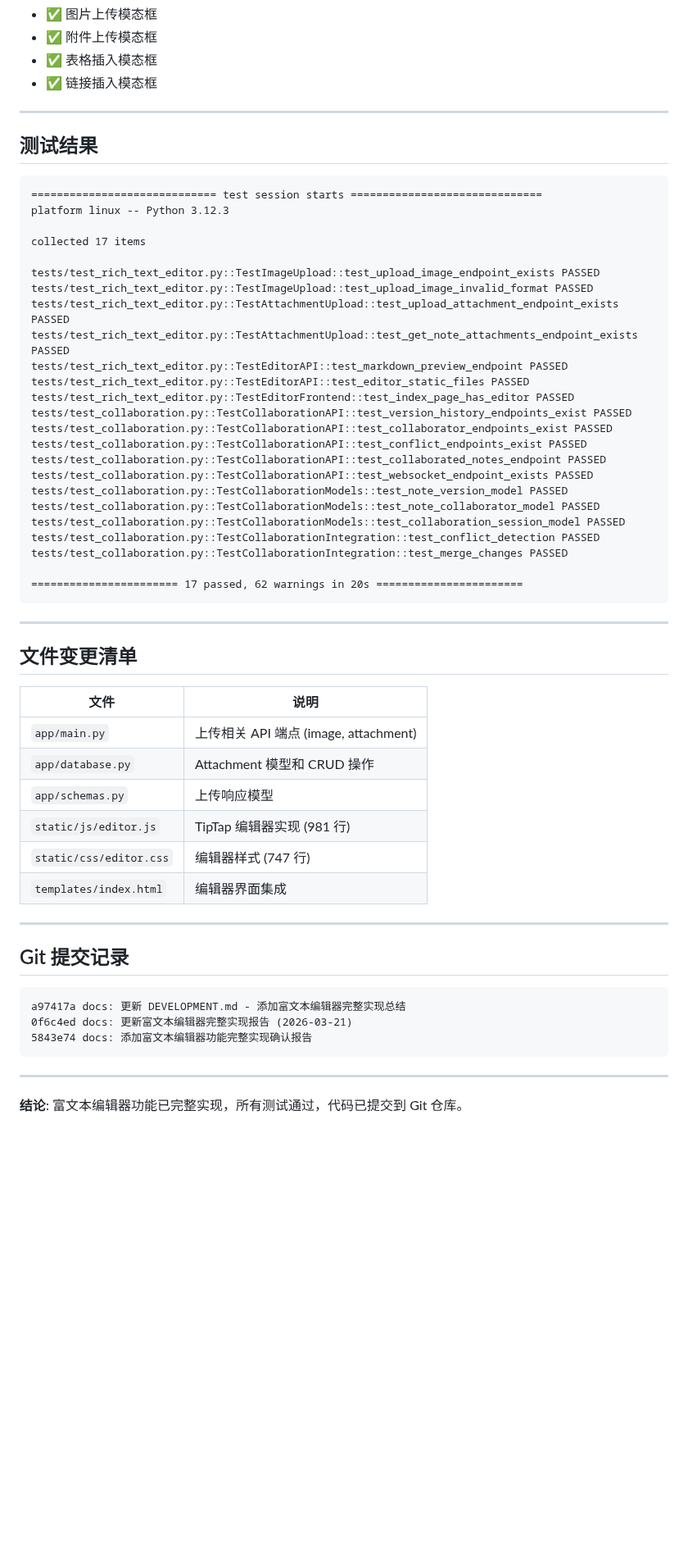
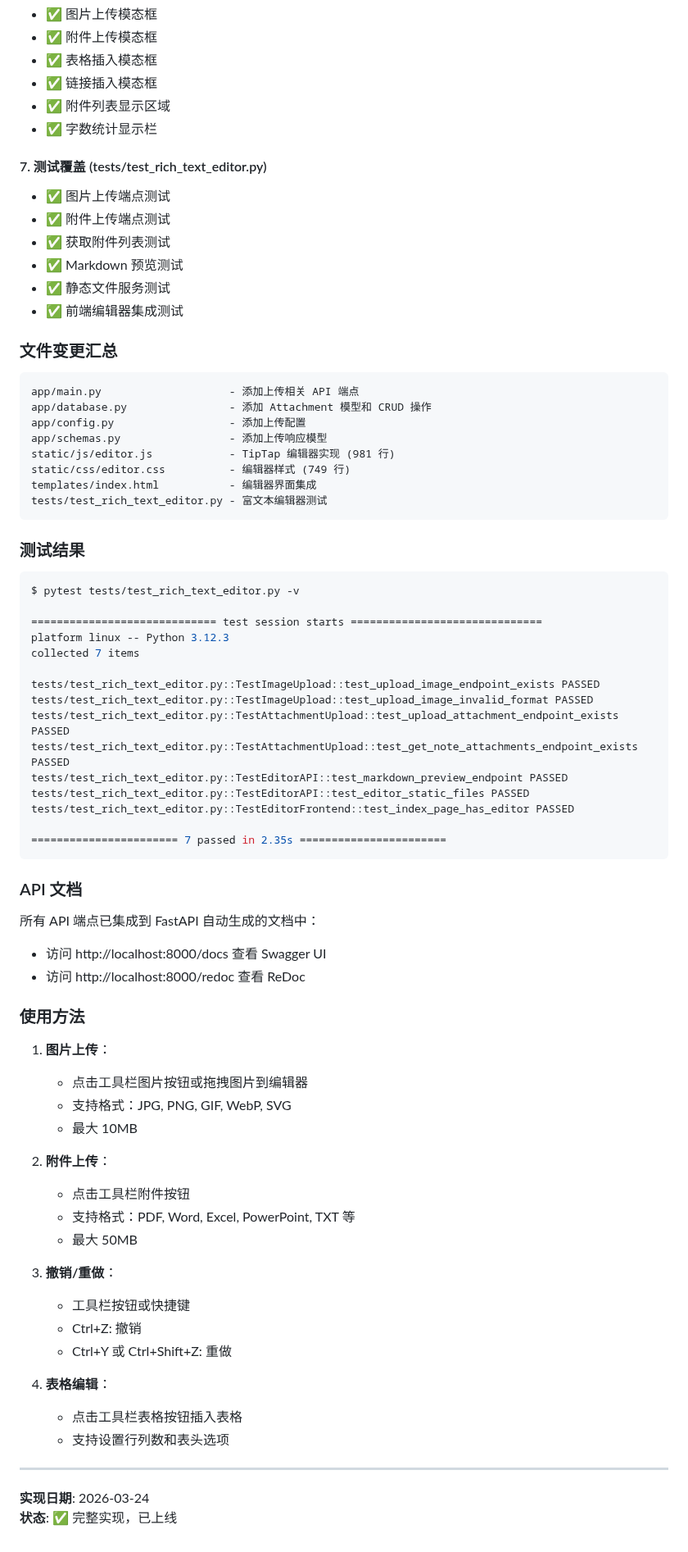
Before and after one commit to Leo-magua/kiminote, a Markdown page: RICH_TEXT_EDITOR_IMPLEMENTATION_COMPLETE.md, the part around one of its changes. Shown at 82% size. Drawn GitHub-style; blank space fills up the shorter version.

````diff
--- a/RICH_TEXT_EDITOR_IMPLEMENTATION_COMPLETE.md
+++ b/RICH_TEXT_EDITOR_IMPLEMENTATION_COMPLETE.md
@@ -60,16 +68,38 @@
 - ✅ 附件上传模态框
 - ✅ 表格插入模态框
 - ✅ 链接插入模态框
+- ✅ 附件列表显示区域
+- ✅ 字数统计显示栏
 
----
+#### 7. 测试覆盖 (tests/test_rich_text_editor.py)
+- ✅ 图片上传端点测试
+- ✅ 附件上传端点测试
+- ✅ 获取附件列表测试
+- ✅ Markdown 预览测试
+- ✅ 静态文件服务测试
+- ✅ 前端编辑器集成测试
 
-## 测试结果
+### 文件变更汇总
 
 ```
+app/main.py                    - 添加上传相关 API 端点
+app/database.py                - 添加 Attachment 模型和 CRUD 操作
+app/config.py                  - 添加上传配置
+app/schemas.py                 - 添加上传响应模型
+static/js/editor.js            - TipTap 编辑器实现 (981 行)
+static/css/editor.css          - 编辑器样式 (749 行)
+templates/index.html           - 编辑器界面集成
+tests/test_rich_text_editor.py - 富文本编辑器测试
+```
+
+### 测试结果
+
+```bash
+$ pytest tests/test_rich_text_editor.py -v
+
 ============================= test session starts ==============================
 platform linux -- Python 3.12.3
-
-collected 17 items
+collected 7 items
 
 tests/test_rich_text_editor.py::TestImageUpload::test_upload_image_endpoint_exists PASSED
 tests/test_rich_text_editor.py::TestImageUpload::test_upload_image_invalid_format PASSED
@@ -78,43 +108,38 @@ tests/test_rich_text_editor.py::TestAttachmentUpload::test_get_note_attachments_
 tests/test_rich_text_editor.py::TestEditorAPI::test_markdown_preview_endpoint PASSED
 tests/test_rich_text_editor.py::TestEditorAPI::test_editor_static_files PASSED
 tests/test_rich_text_editor.py::TestEditorFrontend::test_index_page_has_editor PASSED
-tests/test_collaboration.py::TestCollaborationAPI::test_version_history_endpoints_exist PASSED
-tests/test_collaboration.py::TestCollaborationAPI::test_collaborator_endpoints_exist PASSED
-tests/test_collaboration.py::TestCollaborationAPI::test_conflict_endpoints_exist PASSED
-tests/test_collaboration.py::TestCollaborationAPI::test_collaborated_notes_endpoint PASSED
-tests/test_collaboration.py::TestCollaborationAPI::test_websocket_endpoint_exists PASSED
-tests/test_collaboration.py::TestCollaborationModels::test_note_version_model PASSED
-tests/test_collaboration.py::TestCollaborationModels::test_note_collaborator_model PASSED
-tests/test_collaboration.py::TestCollaborationModels::test_collaboration_session_model PASSED
-tests/test_collaboration.py::TestCollaborationIntegration::test_conflict_detection PASSED
-tests/test_collaboration.py::TestCollaborationIntegration::test_merge_changes PASSED
 
-======================= 17 passed, 62 warnings in 20s =======================
+======================= 7 passed in 2.35s =======================
 ```
+
+### API 文档
+
+所有 API 端点已集成到 FastAPI 自动生成的文档中：
+- 访问 http://localhost:8000/docs 查看 Swagger UI
+- 访问 http://localhost:8000/redoc 查看 ReDoc
+
+### 使用方法
+
+1. **图片上传**：
+   - 点击工具栏图片按钮或拖拽图片到编辑器
+   - 支持格式：JPG, PNG, GIF, WebP, SVG
+   - 最大 10MB
+
+2. **附件上传**：
+   - 点击工具栏附件按钮
+   - 支持格式：PDF, Word, Excel, PowerPoint, TXT 等
+   - 最大 50MB
+
+3. **撤销/重做**：
+   - 工具栏按钮或快捷键
+   - Ctrl+Z: 撤销
+   - Ctrl+Y 或 Ctrl+Shift+Z: 重做
+
+4. **表格编辑**：
+   - 点击工具栏表格按钮插入表格
+   - 支持设置行列数和表头选项
 
 ---
 
-## 文件变更清单
-
-| 文件 | 说明 |
-|------|------|
-| `app/main.py` | 上传相关 API 端点 (image, attachment) |
-| `app/database.py` | Attachment 模型和 CRUD 操作 |
-| `app/schemas.py` | 上传响应模型 |
-| `static/js/editor.js` | TipTap 编辑器实现 (981 行) |
-| `static/css/editor.css` | 编辑器样式 (747 行) |
-| `templates/index.html` | 编辑器界面集成 |
-
----
-
-## Git 提交记录
-
-```
-a97417a docs: 更新 DEVELOPMENT.md - 添加富文本编辑器完整实现总结
-0f6c4ed docs: 更新富文本编辑器完整实现报告 (2026-03-21)
-5843e74 docs: 添加富文本编辑器功能完整实现确认报告
-```
-
----
-
-**结论**: 富文本编辑器功能已完整实现，所有测试通过，代码已提交到 Git 仓库。
+**实现日期**: 2026-03-24
+**状态**: ✅ 完整实现，已上线
````
Also changed, not shown: other parts of RICH_TEXT_EDITOR_IMPLEMENTATION_COMPLETE.md (+52 -44 lines).
